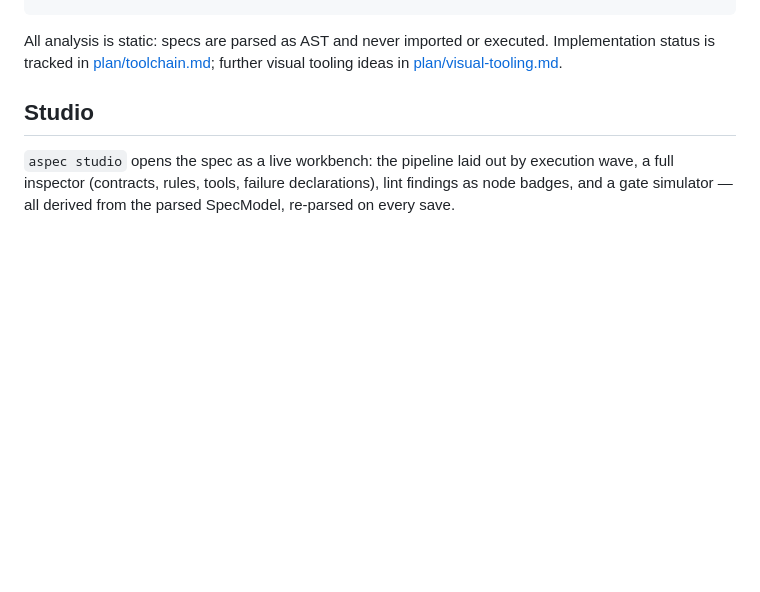
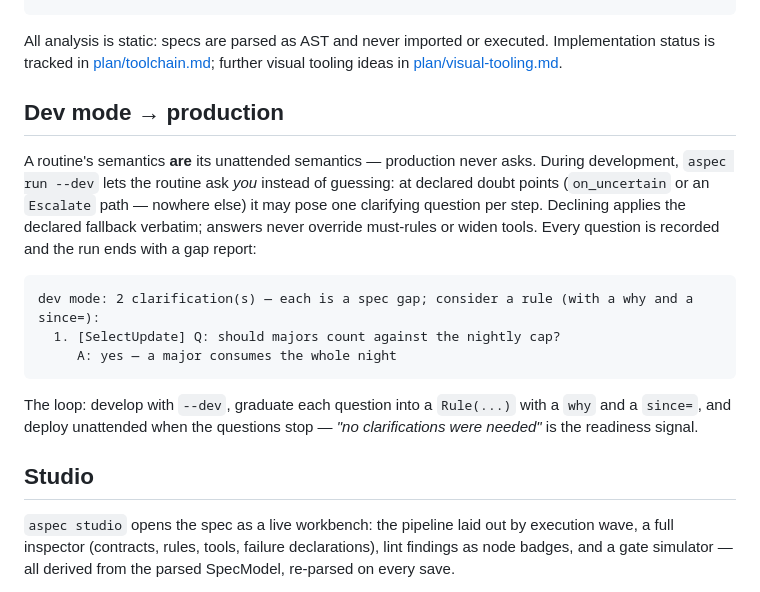
Before and after one commit to sunprema/AgentSpec, a Markdown page: README.md, the part around the change. GitHub-like rendering; blank space fills up the shorter version.

Commit message:
README: dev mode -> production lifecycle section
Co-Authored-By: Claude Fable 5 <noreply@anthropic.com>
Claude-Session: https://claude.ai/code/session_01DBqPmBAKVeQt5ZEPMqjmZY

````diff
--- a/README.md
+++ b/README.md
@@ -33,6 +33,26 @@ aspec lsp    # language server over stdio: diagnostics, hover, navigation,
 All analysis is static: specs are parsed as AST and never imported or
 executed. Implementation status is tracked in [plan/toolchain.md](plan/toolchain.md);
 further visual tooling ideas in [plan/visual-tooling.md](plan/visual-tooling.md).
+
+## Dev mode → production
+
+A routine's semantics **are** its unattended semantics — production never
+asks. During development, `aspec run --dev` lets the routine ask *you*
+instead of guessing: at declared doubt points (`on_uncertain` or an
+`Escalate` path — nowhere else) it may pose one clarifying question per
+step. Declining applies the declared fallback verbatim; answers never
+override must-rules or widen tools. Every question is recorded and the
+run ends with a gap report:
+
+```
+dev mode: 2 clarification(s) — each is a spec gap; consider a rule (with a why and a since=):
+  1. [SelectUpdate] Q: should majors count against the nightly cap?
+     A: yes — a major consumes the whole night
+```
+
+The loop: develop with `--dev`, graduate each question into a `Rule(...)`
+with a `why` and a `since=`, and deploy unattended when the questions
+stop — *"no clarifications were needed"* is the readiness signal.
 
 ## Studio
 
````
